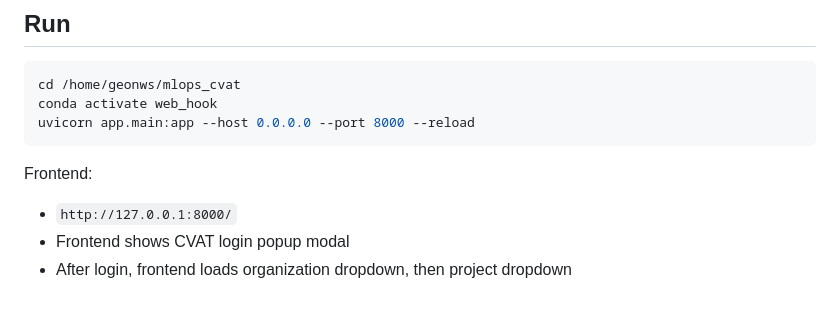
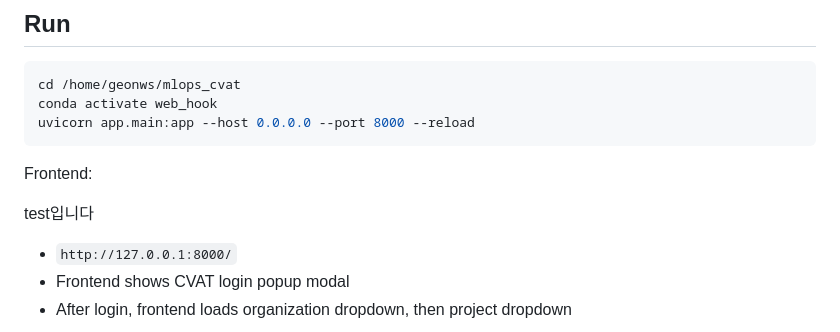
Before and after one commit to geonLabs/mlops_dev, a Markdown page: ReadMe.md, the part around the change. Drawn GitHub-style; blank space fills up the shorter version.

Commit message:
Add test입니다 to README for PR test

````diff
--- a/ReadMe.md
+++ b/ReadMe.md
@@ -53,6 +53,8 @@ uvicorn app.main:app --host 0.0.0.0 --port 8000 --reload
 ```
 
 Frontend:
+
+test입니다
 - `http://127.0.0.1:8000/`
 - Frontend shows CVAT login popup modal
 - After login, frontend loads organization dropdown, then project dropdown
````
